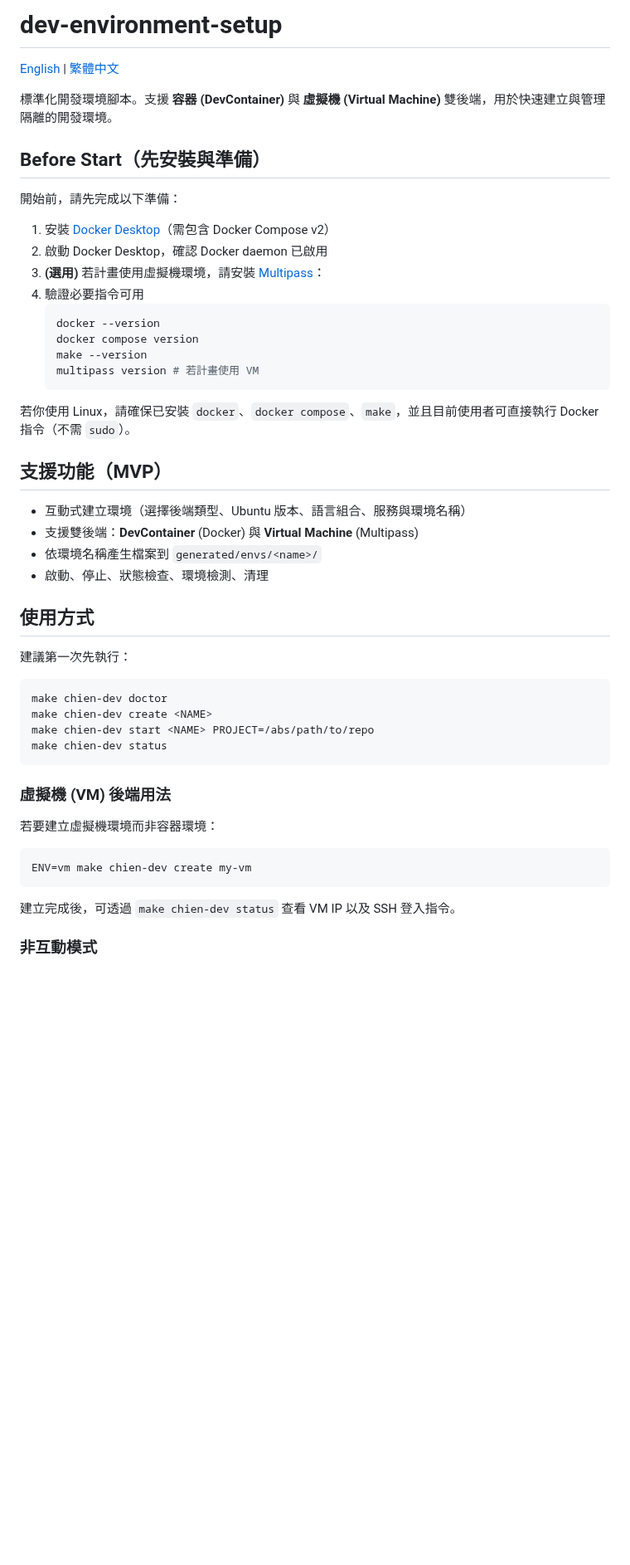
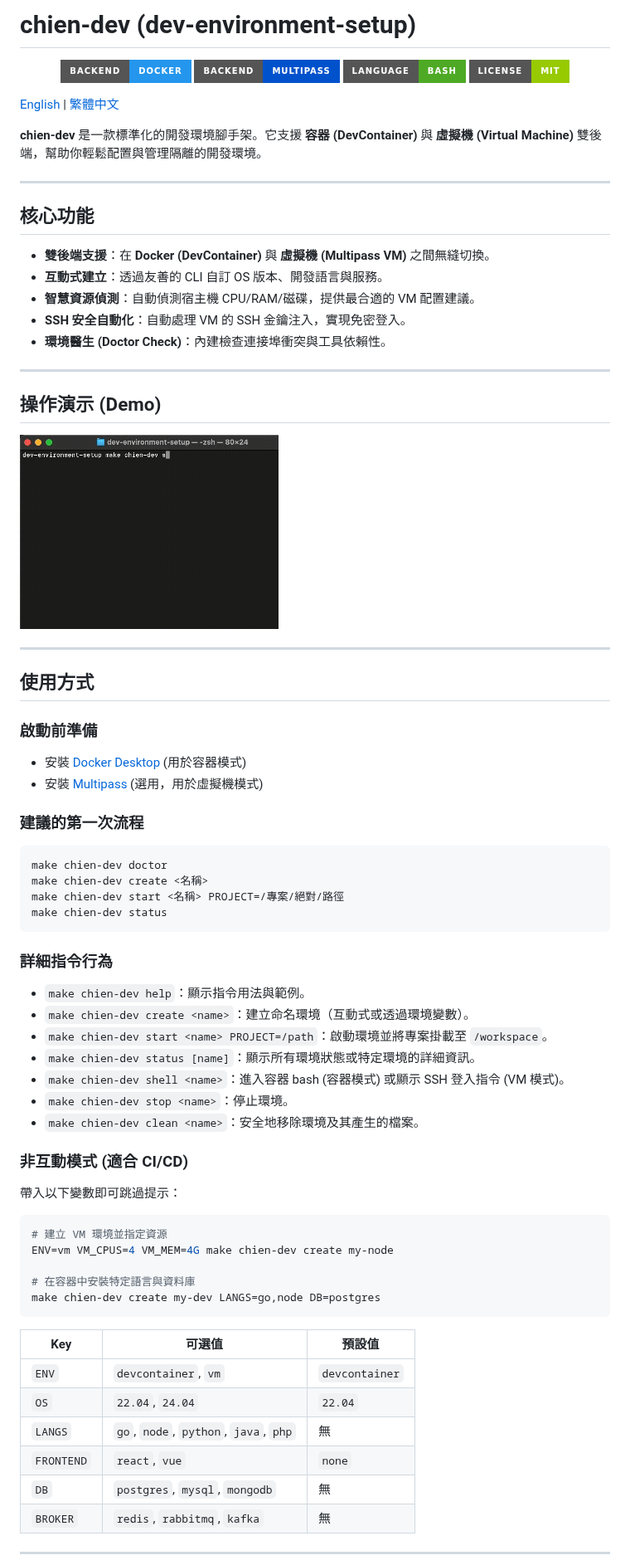
Before and after one commit to pong1013/dev-environment-setup, a Markdown page: README.zh-TW.md, the part around one of its changes. Shown at 83% size. Rendered like a GitHub page; pictures changed too: assets/dev_env_demo.gif (added); badges without logos; blank space fills up the shorter version.

````diff
--- a/README.zh-TW.md
+++ b/README.zh-TW.md
@@ -1,53 +1,80 @@
-# dev-environment-setup
+# chien-dev (dev-environment-setup)
+
+<p align="center">
+  <img src="https://img.shields.io/badge/Backend-Docker-2496ED?style=for-the-badge&logo=docker&logoColor=white" alt="Docker">
+  <img src="https://img.shields.io/badge/Backend-Multipass-0052CC?style=for-the-badge&logo=ubuntu&logoColor=white" alt="Multipass">
+  <img src="https://img.shields.io/badge/Language-Bash-4EAA25?style=for-the-badge&logo=gnu-bash&logoColor=white" alt="Bash">
+  <img src="https://img.shields.io/badge/License-MIT-green?style=for-the-badge" alt="License">
+</p>
 
 [English](./README.md) | [繁體中文](./README.zh-TW.md)
 
-標準化開發環境腳本。支援 **容器 (DevContainer)** 與 **虛擬機 (Virtual Machine)** 雙後端，用於快速建立與管理隔離的開發環境。
+**chien-dev** 是一款標準化的開發環境腳手架。它支援 **容器 (DevContainer)** 與 **虛擬機 (Virtual Machine)** 雙後端，幫助你輕鬆配置與管理隔離的開發環境。
 
-## Before Start（先安裝與準備）
+---
 
-開始前，請先完成以下準備：
+## 核心功能
 
-1. 安裝 [Docker Desktop](https://www.docker.com/products/docker-desktop/)（需包含 Docker Compose v2）
-2. 啟動 Docker Desktop，確認 Docker daemon 已啟用
-3. **(選用)** 若計畫使用虛擬機環境，請安裝 [Multipass](https://multipass.run/)：
-4. 驗證必要指令可用
-   ```bash
-   docker --version
-   docker compose version
-   make --version
-   multipass version # 若計畫使用 VM
-   ```
+- **雙後端支援**：在 **Docker (DevContainer)** 與 **虛擬機 (Multipass VM)** 之間無縫切換。
+- **互動式建立**：透過友善的 CLI 自訂 OS 版本、開發語言與服務。
+- **智慧資源偵測**：自動偵測宿主機 CPU/RAM/磁碟，提供最合適的 VM 配置建議。
+- **SSH 安全自動化**：自動處理 VM 的 SSH 金鑰注入，實現免密登入。
+- **環境醫生 (Doctor Check)**：內建檢查連接埠衝突與工具依賴性。
 
-若你使用 Linux，請確保已安裝 `docker`、`docker compose`、`make`，並且目前使用者可直接執行 Docker 指令（不需 `sudo`）。
+---
 
-## 支援功能（MVP）
+## 操作演示 (Demo)
 
-- 互動式建立環境（選擇後端類型、Ubuntu 版本、語言組合、服務與環境名稱）
-- 支援雙後端：**DevContainer** (Docker) 與 **Virtual Machine** (Multipass)
-- 依環境名稱產生檔案到 `generated/envs/<name>/`
-- 啟動、停止、狀態檢查、環境檢測、清理
+![操作演示](./assets/dev_env_demo.gif)
+
+---
 
 ## 使用方式
 
-建議第一次先執行：
+### 啟動前準備
+
+- 安裝 [Docker Desktop](https://www.docker.com/products/docker-desktop/) (用於容器模式)
+- 安裝 [Multipass](https://multipass.run/) (選用，用於虛擬機模式)
+
+### 建議的第一次流程
 
 ```bash
 make chien-dev doctor
-make chien-dev create <NAME>
-make chien-dev start <NAME> PROJECT=/abs/path/to/repo
+make chien-dev create <名稱>
+make chien-dev start <名稱> PROJECT=/專案/絕對/路徑
 make chien-dev status
 ```
 
-### 虛擬機 (VM) 後端用法
+### 詳細指令行為
 
-若要建立虛擬機環境而非容器環境：
+- `make chien-dev help`：顯示指令用法與範例。
+- `make chien-dev create <name>`：建立命名環境（互動式或透過環境變數）。
+- `make chien-dev start <name> PROJECT=/path`：啟動環境並將專案掛載至 `/workspace`。
+- `make chien-dev status [name]`：顯示所有環境狀態或特定環境的詳細資訊。
+- `make chien-dev shell <name>`：進入容器 bash (容器模式) 或顯示 SSH 登入指令 (VM 模式)。
+- `make chien-dev stop <name>`：停止環境。
+- `make chien-dev clean <name>`：安全地移除環境及其產生的檔案。
+
+### 非互動模式 (適合 CI/CD)
+
+帶入以下變數即可跳過提示：
 
 ```bash
-ENV=vm make chien-dev create my-vm
+# 建立 VM 環境並指定資源
+ENV=vm VM_CPUS=4 VM_MEM=4G make chien-dev create my-node
+
+# 在容器中安裝特定語言與資料庫
+make chien-dev create my-dev LANGS=go,node DB=postgres
 ```
 
-建立完成後，可透過 `make chien-dev status` 查看 VM IP 以及 SSH 登入指令。
+| Key | 可選值 | 預設值 |
+|-----|--------|---------|
+| `ENV` | `devcontainer`, `vm` | `devcontainer` |
+| `OS` | `22.04`, `24.04` | `22.04` |
+| `LANGS` | `go`, `node`, `python`, `java`, `php` | 無 |
+| `FRONTEND` | `react`, `vue` | `none` |
+| `DB` | `postgres`, `mysql`, `mongodb` | 無 |
+| `BROKER` | `redis`, `rabbitmq`, `kafka` | 無 |
 
-### 非互動模式
+---
 
````
Also changed, not shown: other parts of README.zh-TW.md (+16 -43 lines), README.md (+68 -68 lines), 1 other file.
